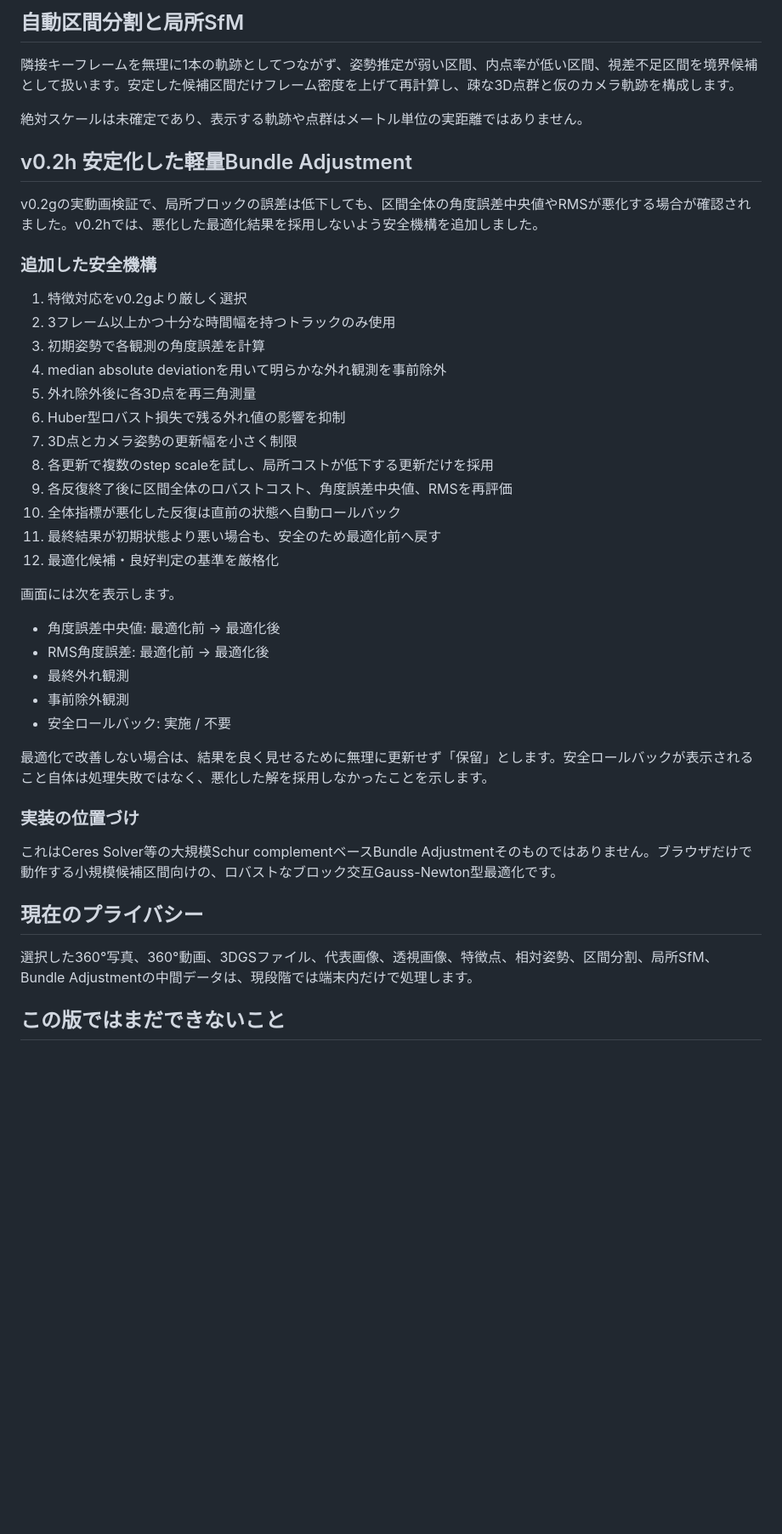
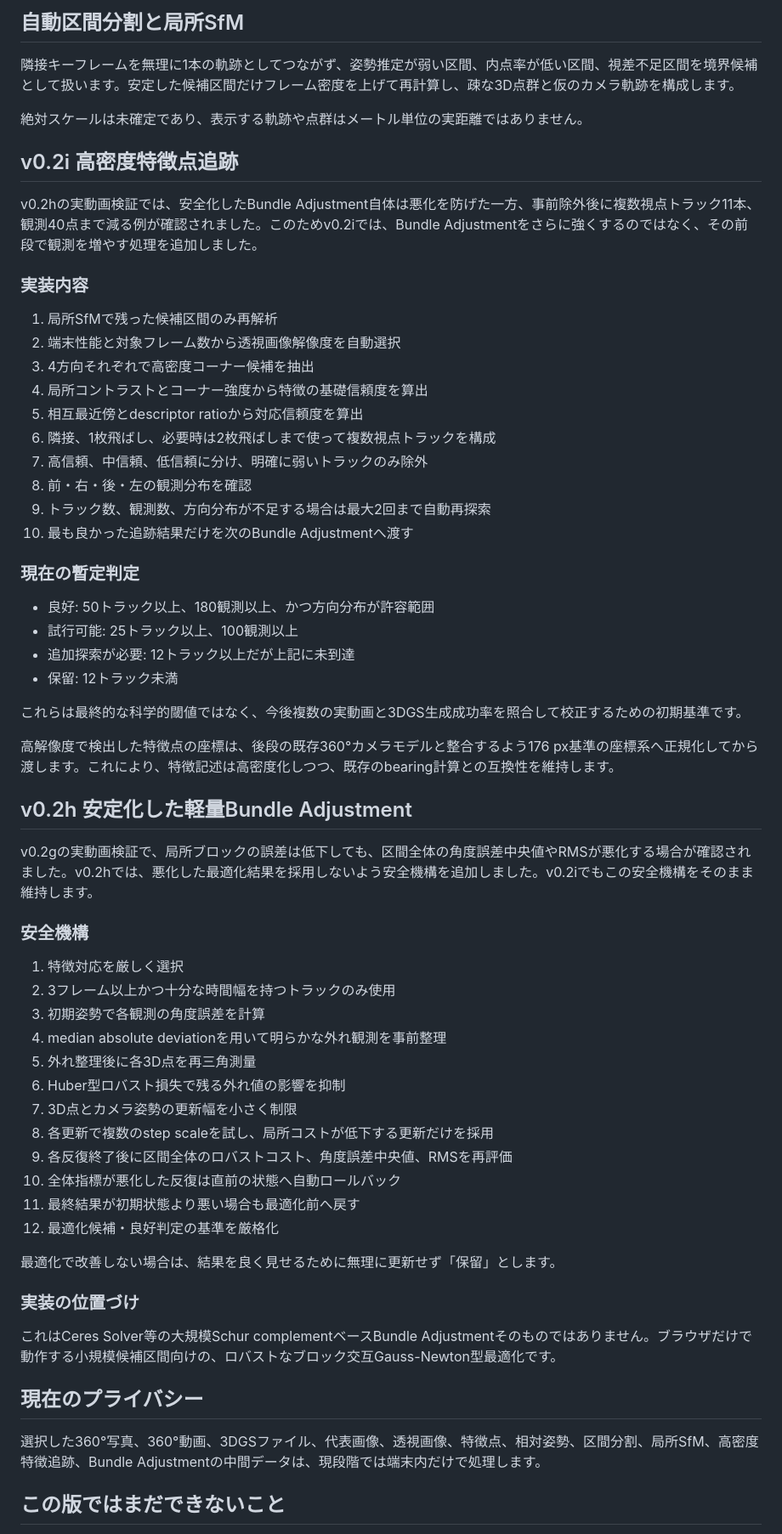
Before and after one commit to GISPHN/360gs, a Markdown page: README.md, the part around one of its changes. Shown at 85% size. GitHub-like rendering; blank space fills up the shorter version.

Commit message:
Document v0.2i adaptive feature tracking

```diff
--- a/README.md
+++ b/README.md
@@ -64,34 +67,54 @@
 
 絶対スケールは未確定であり、表示する軌跡や点群はメートル単位の実距離ではありません。
 
+## v0.2i 高密度特徴点追跡
+
+v0.2hの実動画検証では、安全化したBundle Adjustment自体は悪化を防げた一方、事前除外後に複数視点トラック11本、観測40点まで減る例が確認されました。このためv0.2iでは、Bundle Adjustmentをさらに強くするのではなく、その前段で観測を増やす処理を追加しました。
+
+### 実装内容
+
+1. 局所SfMで残った候補区間のみ再解析
+2. 端末性能と対象フレーム数から透視画像解像度を自動選択
+3. 4方向それぞれで高密度コーナー候補を抽出
+4. 局所コントラストとコーナー強度から特徴の基礎信頼度を算出
+5. 相互最近傍とdescriptor ratioから対応信頼度を算出
+6. 隣接、1枚飛ばし、必要時は2枚飛ばしまで使って複数視点トラックを構成
+7. 高信頼、中信頼、低信頼に分け、明確に弱いトラックのみ除外
+8. 前・右・後・左の観測分布を確認
+9. トラック数、観測数、方向分布が不足する場合は最大2回まで自動再探索
+10. 最も良かった追跡結果だけを次のBundle Adjustmentへ渡す
+
+### 現在の暫定判定
+
+- 良好: 50トラック以上、180観測以上、かつ方向分布が許容範囲
+- 試行可能: 25トラック以上、100観測以上
+- 追加探索が必要: 12トラック以上だが上記に未到達
+- 保留: 12トラック未満
+
+これらは最終的な科学的閾値ではなく、今後複数の実動画と3DGS生成成功率を照合して校正するための初期基準です。
+
+高解像度で検出した特徴点の座標は、後段の既存360°カメラモデルと整合するよう176 px基準の座標系へ正規化してから渡します。これにより、特徴記述は高密度化しつつ、既存のbearing計算との互換性を維持します。
+
 ## v0.2h 安定化した軽量Bundle Adjustment
 
-v0.2gの実動画検証で、局所ブロックの誤差は低下しても、区間全体の角度誤差中央値やRMSが悪化する場合が確認されました。v0.2hでは、悪化した最適化結果を採用しないよう安全機構を追加しました。
+v0.2gの実動画検証で、局所ブロックの誤差は低下しても、区間全体の角度誤差中央値やRMSが悪化する場合が確認されました。v0.2hでは、悪化した最適化結果を採用しないよう安全機構を追加しました。v0.2iでもこの安全機構をそのまま維持します。
 
-### 追加した安全機構
+### 安全機構
 
-1. 特徴対応をv0.2gより厳しく選択
+1. 特徴対応を厳しく選択
 2. 3フレーム以上かつ十分な時間幅を持つトラックのみ使用
 3. 初期姿勢で各観測の角度誤差を計算
-4. median absolute deviationを用いて明らかな外れ観測を事前除外
-5. 外れ除外後に各3D点を再三角測量
+4. median absolute deviationを用いて明らかな外れ観測を事前整理
+5. 外れ整理後に各3D点を再三角測量
 6. Huber型ロバスト損失で残る外れ値の影響を抑制
 7. 3D点とカメラ姿勢の更新幅を小さく制限
 8. 各更新で複数のstep scaleを試し、局所コストが低下する更新だけを採用
 9. 各反復終了後に区間全体のロバストコスト、角度誤差中央値、RMSを再評価
 10. 全体指標が悪化した反復は直前の状態へ自動ロールバック
-11. 最終結果が初期状態より悪い場合も、安全のため最適化前へ戻す
+11. 最終結果が初期状態より悪い場合も最適化前へ戻す
 12. 最適化候補・良好判定の基準を厳格化
 
-画面には次を表示します。
-
-- 角度誤差中央値: 最適化前 → 最適化後
-- RMS角度誤差: 最適化前 → 最適化後
-- 最終外れ観測
-- 事前除外観測
-- 安全ロールバック: 実施 / 不要
-
-最適化で改善しない場合は、結果を良く見せるために無理に更新せず「保留」とします。安全ロールバックが表示されること自体は処理失敗ではなく、悪化した解を採用しなかったことを示します。
+最適化で改善しない場合は、結果を良く見せるために無理に更新せず「保留」とします。
 
 ### 実装の位置づけ
 
@@ -99,7 +122,7 @@ v0.2gの実動画検証で、局所ブロックの誤差は低下しても、区
 
 ## 現在のプライバシー
 
-選択した360°写真、360°動画、3DGSファイル、代表画像、透視画像、特徴点、相対姿勢、区間分割、局所SfM、Bundle Adjustmentの中間データは、現段階では端末内だけで処理します。
+選択した360°写真、360°動画、3DGSファイル、代表画像、透視画像、特徴点、相対姿勢、区間分割、局所SfM、高密度特徴追跡、Bundle Adjustmentの中間データは、現段階では端末内だけで処理します。
 
 ## この版ではまだできないこと
 
```
Also changed, not shown: other parts of README.md (+9 -4 lines).
